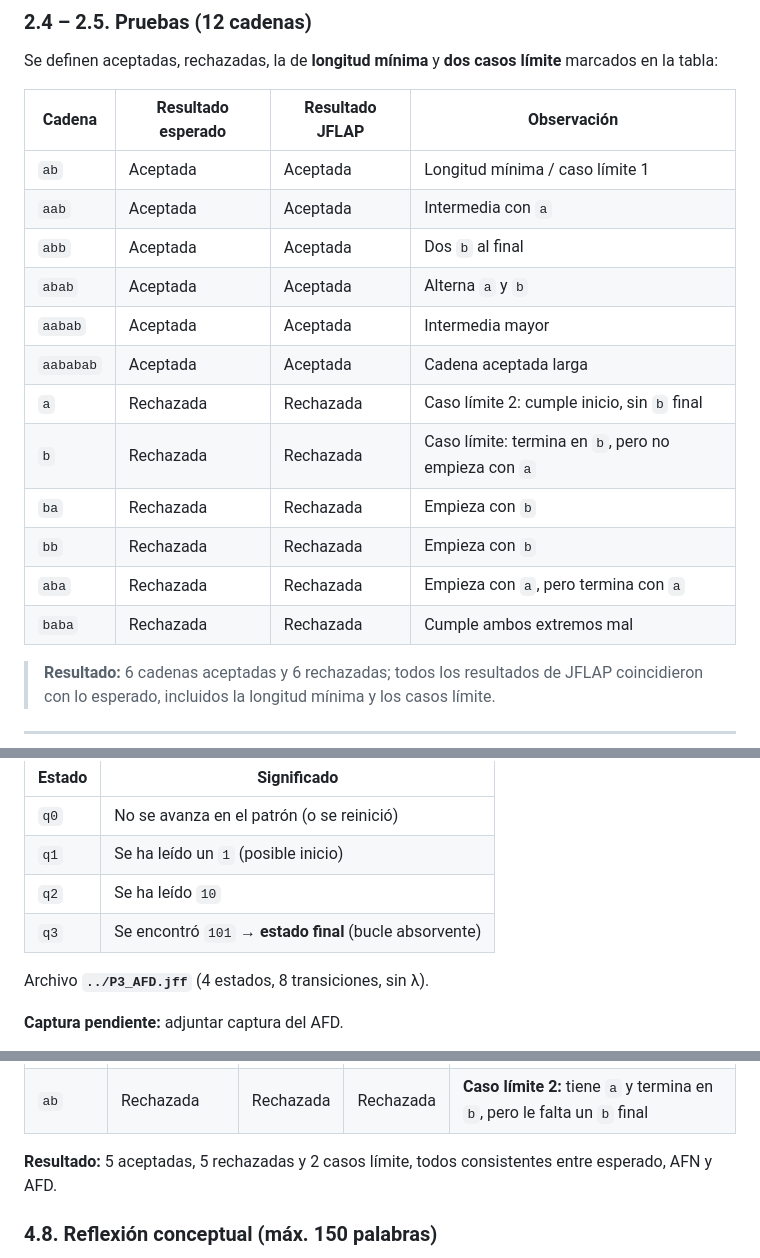
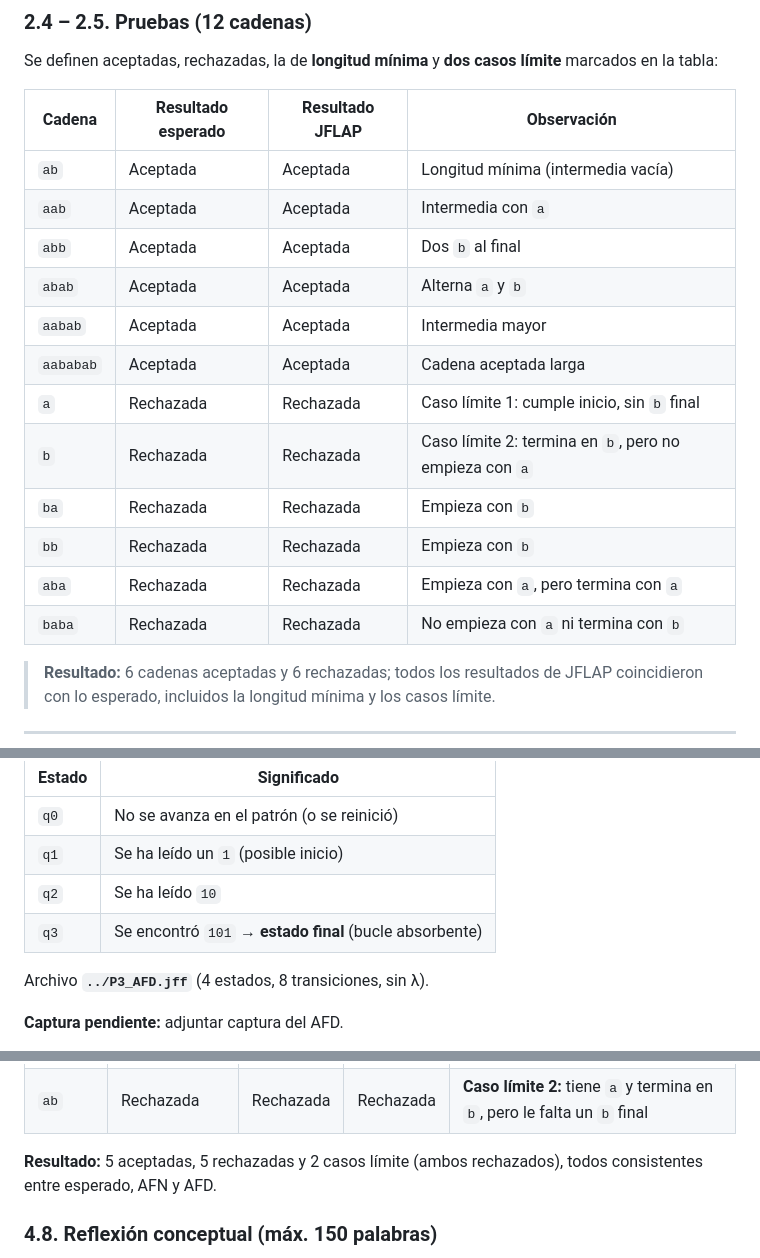
Before and after one commit to franciscobenavides876/Teoria-Laboratorios, a Markdown page: Lab-2/informe/Lab02_informe.md, 3 parts joined by grey strips. GitHub-like rendering.

Commit message:
Revision del informe: corrige detalles en tablas P2/P4 y typos

```diff
--- a/Lab-2/informe/Lab02_informe.md
+++ b/Lab-2/informe/Lab02_informe.md
@@ -118,18 +118,18 @@ límite** marcados en la tabla:
 
 | Cadena     | Resultado esperado | Resultado JFLAP | Observación                          |
 |------------|--------------------|-----------------|--------------------------------------|
-| `ab`       | Aceptada           | Aceptada        | Longitud mínima / caso límite 1      |
-| `aab`      | Aceptada           | Aceptada        | Intermedia con `a`                   |
-| `abb`      | Aceptada           | Aceptada        | Dos `b` al final                     |
-| `abab`     | Aceptada           | Aceptada        | Alterna `a` y `b`                    |
-| `aabab`    | Aceptada           | Aceptada        | Intermedia mayor                    |
-| `aababab`  | Aceptada           | Aceptada        | Cadena aceptada larga                |
-| `a`        | Rechazada          | Rechazada       | Caso límite 2: cumple inicio, sin `b` final |
-| `b`        | Rechazada          | Rechazada       | Caso límite: termina en `b`, pero no empieza con `a` |
-| `ba`       | Rechazada          | Rechazada       | Empieza con `b`                      |
-| `bb`       | Rechazada          | Rechazada       | Empieza con `b`                      |
-| `aba`      | Rechazada          | Rechazada       | Empieza con `a`, pero termina con `a`|
-| `baba`     | Rechazada          | Rechazada       | Cumple ambos extremos mal            |
+| `ab`       | Aceptada           | Aceptada        | Longitud mínima (intermedia vacía)     |
+| `aab`      | Aceptada           | Aceptada        | Intermedia con `a`                     |
+| `abb`      | Aceptada           | Aceptada        | Dos `b` al final                       |
+| `abab`     | Aceptada           | Aceptada        | Alterna `a` y `b`                      |
+| `aabab`    | Aceptada           | Aceptada        | Intermedia mayor                       |
+| `aababab`  | Aceptada           | Aceptada        | Cadena aceptada larga                  |
+| `a`        | Rechazada          | Rechazada       | Caso límite 1: cumple inicio, sin `b` final |
+| `b`        | Rechazada          | Rechazada       | Caso límite 2: termina en `b`, pero no empieza con `a` |
+| `ba`       | Rechazada          | Rechazada       | Empieza con `b`                        |
+| `bb`       | Rechazada          | Rechazada       | Empieza con `b`                        |
+| `aba`      | Rechazada          | Rechazada       | Empieza con `a`, pero termina con `a`  |
+| `baba`     | Rechazada          | Rechazada       | No empieza con `a` ni termina con `b`  |
 
 > **Resultado:** 6 cadenas aceptadas y 6 rechazadas; todos los resultados de
 > JFLAP coincidieron con lo esperado, incluidos la longitud mínima y los casos
@@ -172,7 +172,7 @@ del patrón `101` se ha visto hasta el momento":
 | `q0`   | No se avanza en el patrón (o se reinició) |
 | `q1`   | Se ha leído un `1` (posible inicio)  |
 | `q2`   | Se ha leído `10`                     |
-| `q3`   | Se encontró `101` → **estado final** (bucle absorvente) |
+| `q3`   | Se encontró `101` → **estado final** (bucle absorbente) |
 
 Archivo **`../P3_AFD.jff`** (4 estados, 8 transiciones, sin λ).
 
@@ -292,8 +292,8 @@ El AFD resume toda la memoria necesaria en 3 preguntas: *¿ya vi una `a`?*,
 | `bab`    | Rechazada          | Rechazada | Rechazada | **Caso límite 1:** termina en `b` pero no en `bb`; frontera inmediata con `babb` |
 | `ab`     | Rechazada          | Rechazada | Rechazada | **Caso límite 2:** tiene `a` y termina en `b`, pero le falta un `b` final |
 
-**Resultado:** 5 aceptadas, 5 rechazadas y 2 casos límite, todos consistentes
-entre esperado, AFN y AFD.
+**Resultado:** 5 aceptadas, 5 rechazadas y 2 casos límite (ambos rechazados),
+todos consistentes entre esperado, AFN y AFD.
 
 ### 4.8. Reflexión conceptual (máx. 150 palabras)
 
```
Also changed, not shown: other parts of Lab-2/informe/Lab02_informe.md (+1 -1 lines).
